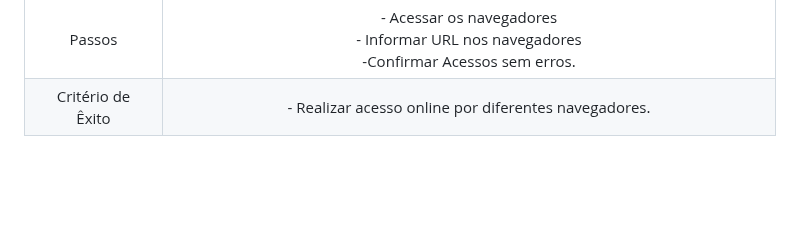
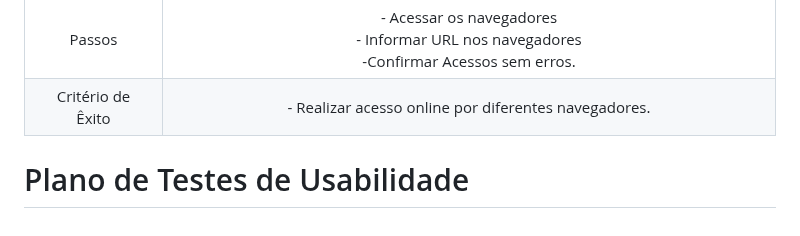
Before and after one commit to ICEI-PUC-Minas-PMV-ADS/pmv-ads-2024-1-e4-proj-infra-t5-pmv-ads-2024-1-e4-proj-infra-t5-grupo04-Dolce-Coffe, a Markdown page: docs/10-Plano de Testes de Usabilidade.md, the part around the change. GitHub-like rendering; blank space fills up the shorter version.

```diff
--- a/docs/10-Plano de Testes de Usabilidade.md
+++ b/docs/10-Plano de Testes de Usabilidade.md
@@ -45,3 +45,5 @@ Nesse sentido, o teste irá usar usuários reais para execução de determinadas
 | Objetivo do Teste 	| Verificar URL de acesso em todos os navegadores atuais. |
 | Passos 	| - Acessar os navegadores <br> - Informar URL nos navegadores <br> -Confirmar Acessos sem erros. |
 |Critério de Êxito | - Realizar acesso online por diferentes navegadores. |
+
+# Plano de Testes de Usabilidade
```
